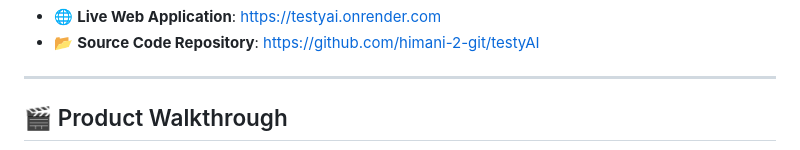
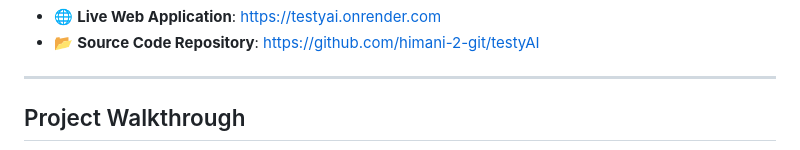
Before and after one commit to himani-2-git/testyAI, a Markdown page: README.md, the part around one of its changes. Rendered like a GitHub page.

Commit message:
docs: streamline Project Walkthrough section in README

```diff
--- a/README.md
+++ b/README.md
@@ -19,7 +19,7 @@
 
 ---
 
-## 🎬 Product Walkthrough
+## Project Walkthrough
 
 <p align="center">
   <a href="https://github.com/himani-2-git/testyAI/raw/main/brag-output/brag.mp4">
```
Also changed, not shown: other parts of README.md (+1 -7 lines).
